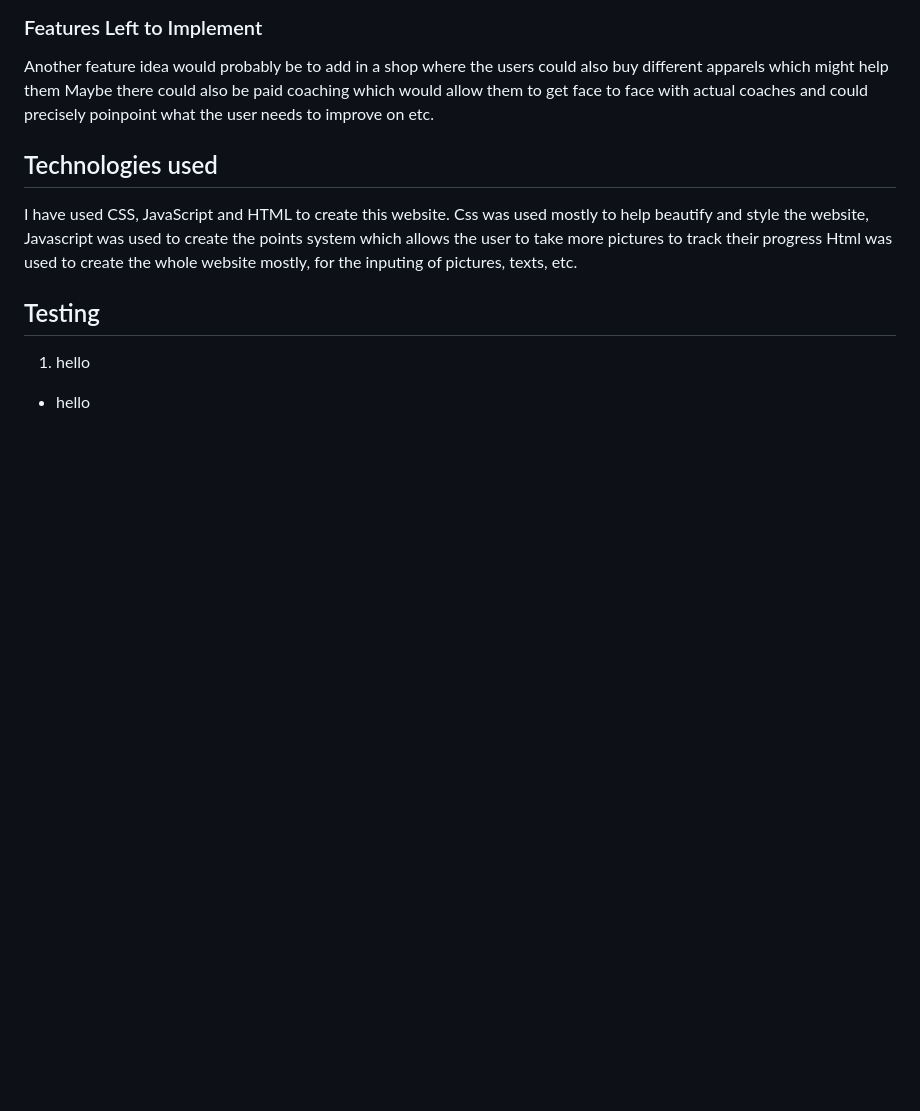
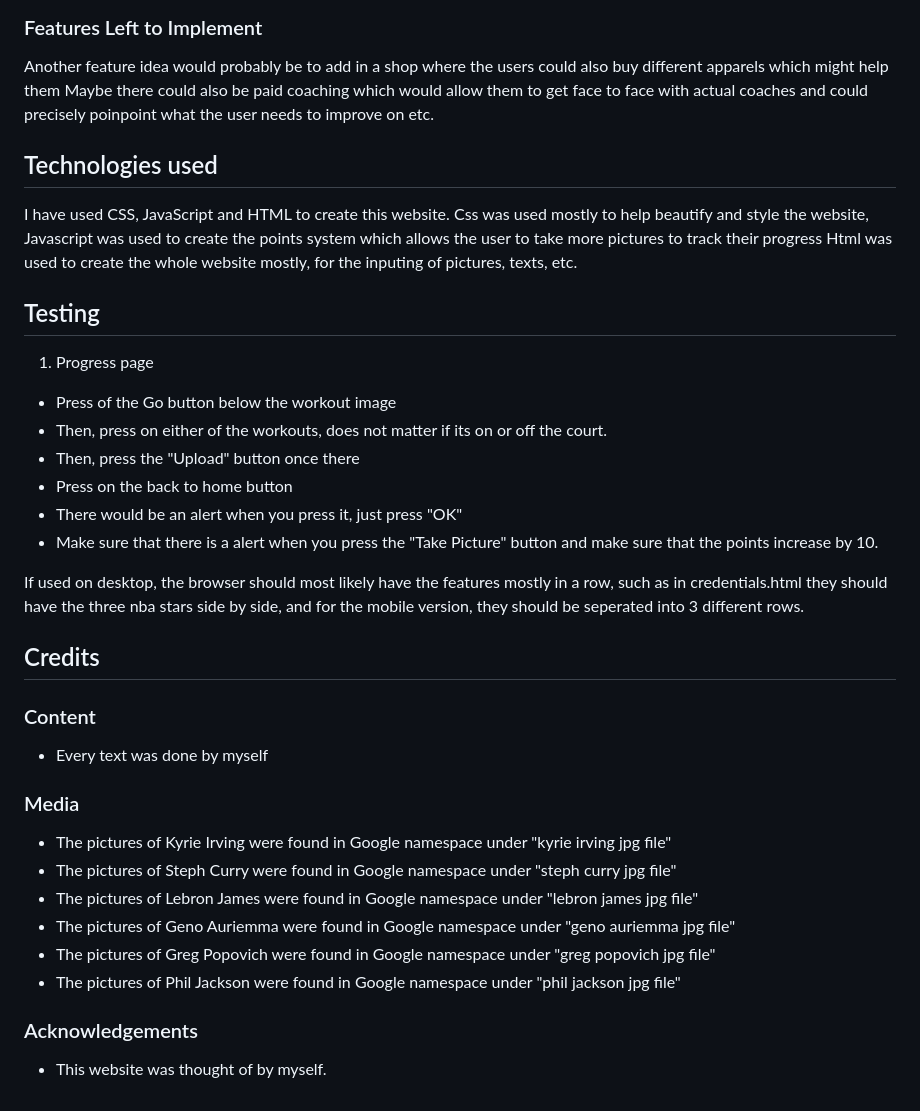
Before and after one commit to EnRuiLow/FED2024Assign1_P04_S10267237, a Markdown page: README.md, the part around the change. GitHub-like rendering; blank space fills up the shorter version.

Commit message:
credits done

```diff
--- a/README.md
+++ b/README.md
@@ -22,5 +22,25 @@ Javascript was used to create the points system which allows the user to take mo
 Html was used to create the whole website mostly, for the inputing of pictures, texts, etc.
 
 ## Testing
-1. hello
-- hello
+1. Progress page
+- Press of the Go button below the workout image
+- Then, press on either of the workouts, does not matter if its on or off the court.
+- Then, press the "Upload" button once there
+- Press on the back to home button
+- There would be an alert when you press it, just press "OK"
+- Make sure that there is a alert when you press the "Take Picture" button and make sure that the points increase by 10.
+
+If used on desktop, the browser should most likely have the features mostly in a row, such as in credentials.html they should have the three nba stars side by side, and for the mobile version, they should be seperated into 3 different rows.
+
+## Credits
+### Content
+- Every text was done by myself
+### Media
+- The pictures of Kyrie Irving were found in Google namespace under "kyrie irving jpg file"
+- The pictures of Steph Curry were found in Google namespace under "steph curry jpg file"
+- The pictures of Lebron James were found in Google namespace under "lebron james jpg file"
+- The pictures of Geno Auriemma were found in Google namespace under "geno auriemma jpg file"
+- The pictures of Greg Popovich were found in Google namespace under "greg popovich jpg file"
+- The pictures of Phil Jackson were found in Google namespace under "phil jackson jpg file"
+### Acknowledgements
+- This website was thought of by myself.
```
